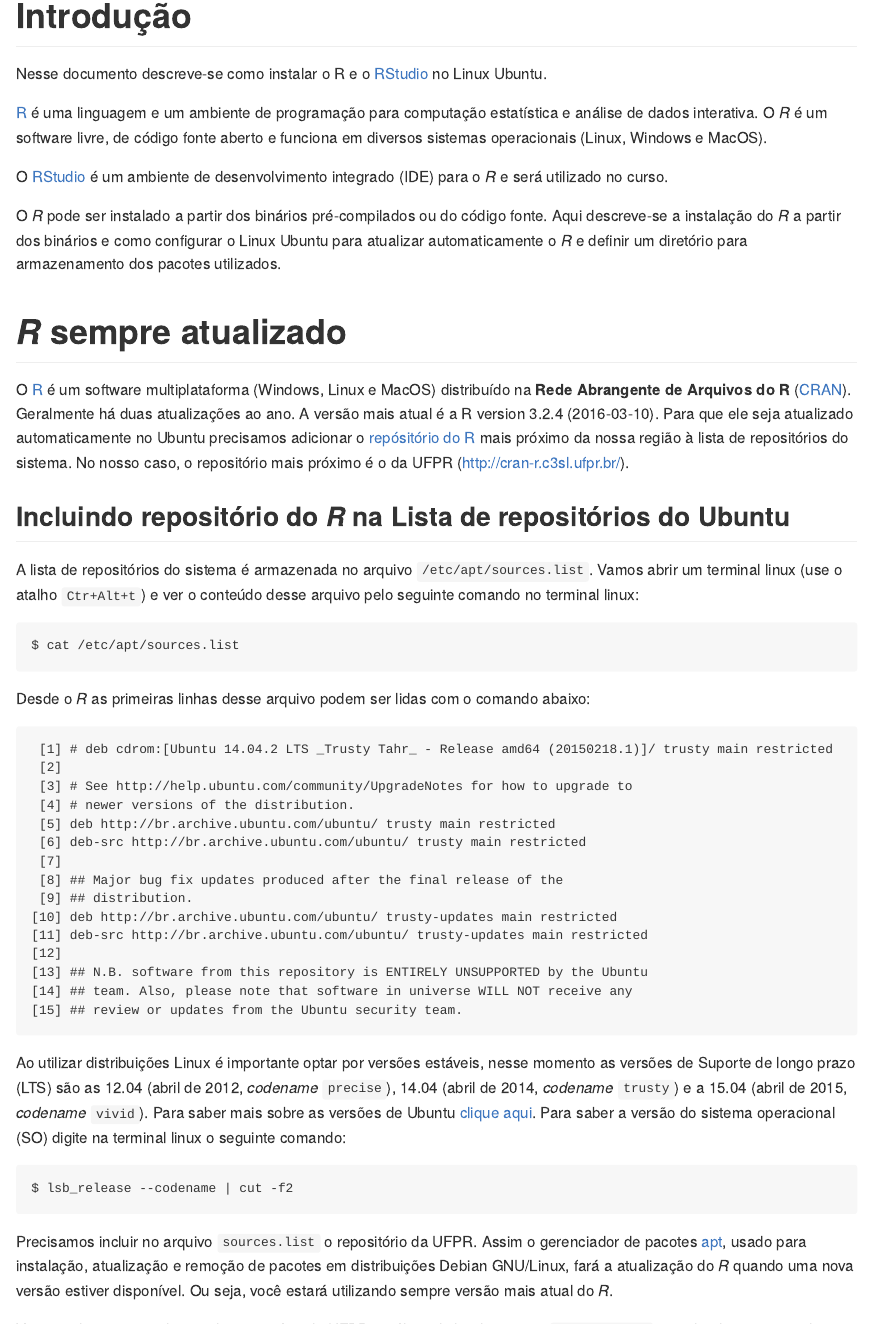
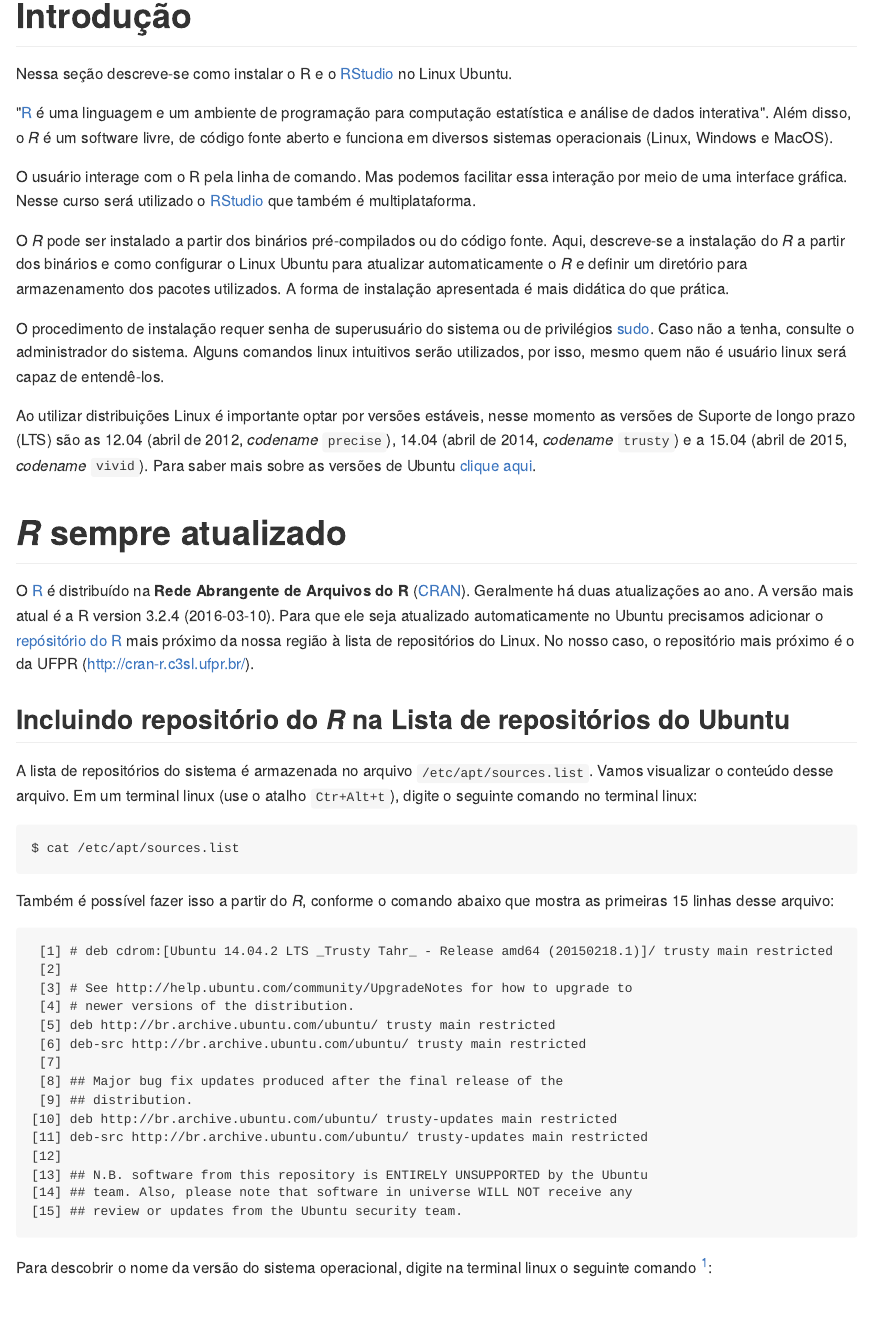
Before and after one commit to lhmet/adar-ufsm, an R Markdown document (1_Rinstall.Rmd): the page in a window 1100 px wide, from 390 px down. The pictures show the output file 1_Rinstall.md that the author committed with the source, drawn offline in the style of GitHub.

Commit message:
- revisão de texto, nova figura de cabeçalho

````diff
--- a/1_Rinstall.Rmd
+++ b/1_Rinstall.Rmd
@@ -49,28 +49,32 @@
 
 # Introdução
 
-Nesse documento descreve-se como instalar o R e o [RStudio](http://www.rstudio.com/) no Linux Ubuntu.
+Nessa seção descreve-se como instalar o R e o [RStudio](http://www.rstudio.com/) no Linux Ubuntu.
 
-[R](https://www.r-project.org/about.html) é uma linguagem e um ambiente de programação para computação estatística e análise de dados interativa. O *R* é um software livre, de código fonte  aberto e funciona em diversos sistemas operacionais (Linux, Windows e MacOS).
+\"[R](https://www.r-project.org/about.html) é uma linguagem e um ambiente de programação para computação estatística e análise de dados interativa\". Além disso, o *R* é um software livre, de código fonte aberto e funciona em diversos sistemas operacionais (Linux, Windows e MacOS).
 
-O [RStudio](http://www.rstudio.com/) é um ambiente de desenvolvimento integrado (IDE) para o *R* e será utilizado no curso.
+O usuário interage com o R pela linha de comando. Mas podemos facilitar essa interação por meio de uma interface gráfica. Nesse curso será utilizado o [RStudio](http://www.rstudio.com/) que também é multiplataforma.
 
-O *R* pode ser instalado a partir dos binários pré-compilados ou do código fonte. Aqui descreve-se a instalação do *R* a partir dos binários e como configurar o Linux Ubuntu para atualizar automaticamente o *R* e definir um diretório para armazenamento dos pacotes utilizados.
+O *R* pode ser instalado a partir dos binários pré-compilados ou do código fonte. Aqui, descreve-se a instalação do *R* a partir dos binários e como configurar o Linux Ubuntu para atualizar automaticamente o *R* e definir um diretório para armazenamento dos pacotes utilizados. A forma de instalação apresentada é mais didática do que prática.
 
+O procedimento de instalação requer senha de superusuário do sistema ou de privilégios [sudo](https://en.wikipedia.org/wiki/Sudo). Caso não a tenha, consulte o administrador do sistema.
+Alguns comandos linux intuitivos serão utilizados, por isso, mesmo quem não é usuário linux será capaz de entendê-los.
+
+Ao utilizar distribuições Linux é importante optar por versões estáveis, nesse momento as versões de Suporte de longo prazo (LTS) são as 12.04 (abril de 2012, *codename* `precise`), 14.04 (abril de 2014, *codename* `trusty`) e a 15.04 (abril de 2015, *codename* `vivid`). Para saber mais sobre as versões de Ubuntu [clique aqui](http://releases.ubuntu.com/).
 
 # *R* sempre atualizado
 
-O [R](http://www.r-project.org/) é um software multiplataforma (Windows, Linux e MacOS) distribuído  na **Rede Abrangente de Arquivos do R** ([CRAN](http://cran.r-project.org/mirrors.html)). Geralmente há duas atualizações ao ano. A versão mais atual é a `r R.version$version.string`. Para que ele seja atualizado automaticamente no Ubuntu precisamos adicionar o [repósitório do R](http://cran.r-project.org/mirrors.html) mais próximo da nossa região à lista de repositórios do sistema. No nosso caso, o repositório mais próximo é o da UFPR (<http://cran-r.c3sl.ufpr.br/>).
+O [R](http://www.r-project.org/) é distribuído  na **Rede Abrangente de Arquivos do R** ([CRAN](http://cran.r-project.org/mirrors.html)). Geralmente há duas atualizações ao ano. A versão mais atual é a `r R.version$version.string`. Para que ele seja atualizado automaticamente no Ubuntu precisamos adicionar o [repósitório do R](http://cran.r-project.org/mirrors.html) mais próximo da nossa região à lista de repositórios do Linux. No nosso caso, o repositório mais próximo é o da UFPR (<http://cran-r.c3sl.ufpr.br/>).
 
 ## Incluindo repositório do *R* na Lista de repositórios do Ubuntu
 
-A lista de repositórios do sistema é armazenada no arquivo `/etc/apt/sources.list`. Vamos abrir um terminal linux (use o atalho `Ctr+Alt+t`) e ver o conteúdo desse arquivo pelo seguinte comando no terminal linux:
+A lista de repositórios do sistema é armazenada no arquivo `/etc/apt/sources.list`. Vamos visualizar o conteúdo desse arquivo. Em um terminal linux (use o atalho `Ctr+Alt+t`), digite o seguinte comando no terminal linux:
 
 ~~~~~~~
 $ cat /etc/apt/sources.list
 ~~~~~~~
 
-Desde o *R* as primeiras linhas desse arquivo podem ser lidas com o comando abaixo:
+Também é possível fazer isso a partir do *R*, conforme o comando abaixo que mostra as primeiras 15 linhas desse arquivo:
 
 ```{r Chunk1, message=FALSE, comment="",highlight=TRUE, prompt=FALSE,echo=FALSE,eval=TRUE}
 sl <- system("cat /etc/apt/sources.list", intern = T)
@@ -78,4 +82,4 @@
 ##sl[(length(sl)-10) : length(sl)]
 ```
 
-Ao utilizar distribuições Linux é importante optar por versões estáveis, nesse momento as versões de Suporte de longo prazo (LTS) são as 12.04 (abril de 2012, *codename* `precise`), 14.04 (abril de 2014, *codename* `trusty`) e a 15.04 (abril de 2015, *codename* `vivid`). Para saber mais sobre as versões de Ubuntu [clique aqui](http://releases.ubuntu.com/). Para saber a versão do sistema operacional (SO) digite na terminal linux o seguinte comando:
+Para descobrir o nome da versão do sistema operacional, digite na terminal linux o seguinte comando [^1]:
@@ -84,4 +90,3 @@
 $ lsb_release --codename | cut -f2
 ~~~~~~~
 
-Precisamos incluir no arquivo `sources.list` o repositório da UFPR. Assim o gerenciador de pacotes [apt](http://pt.wikipedia.org/wiki/Advanced_Packaging_Tool), usado para instalação, atualização e remoção de pacotes em distribuições Debian GNU/Linux, fará a atualização do *R* quando uma nova versão estiver disponível. Ou seja, você estará utilizando sempre versão mais atual do *R*.
````
Also changed, not shown: 1_Rinstall.md, 1_Rinstall.Rmd (21 more changed lines).
